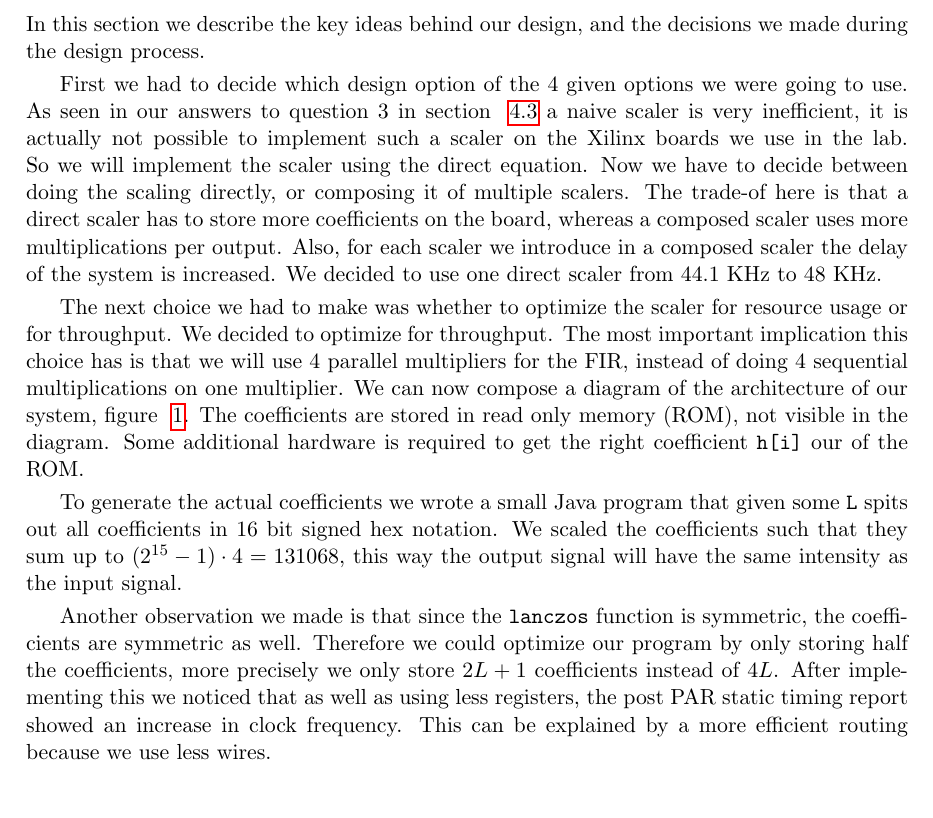
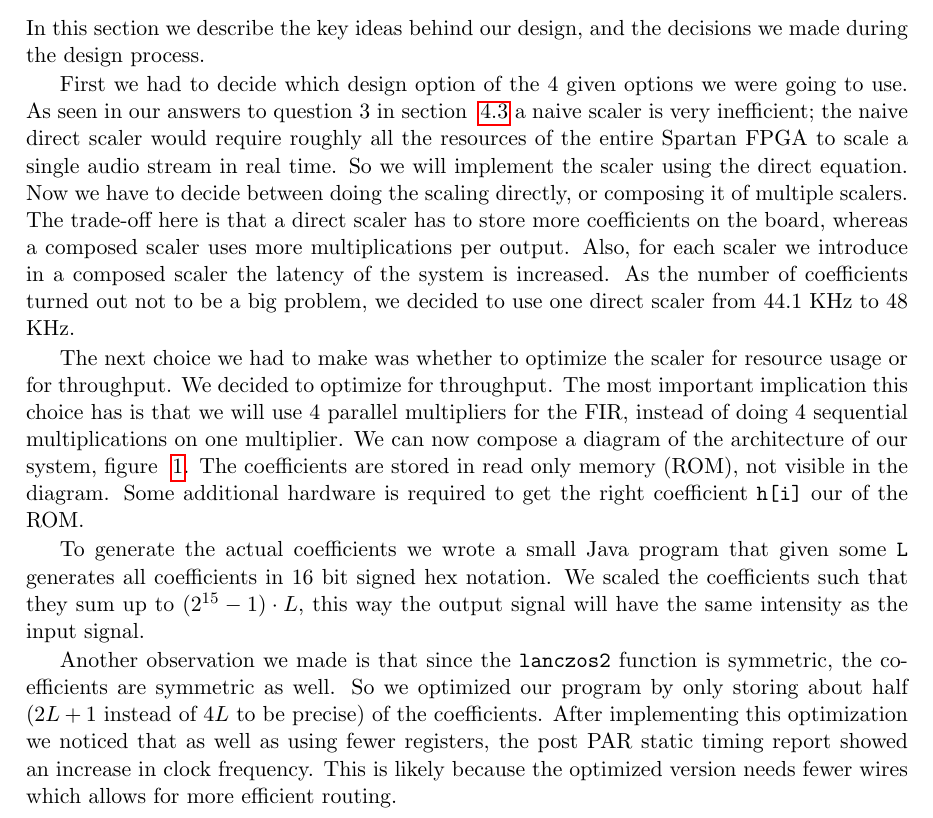
Before and after one commit to nickyadvokaat/VLSI, a LaTeX paper (lab4/report/report.tex, which reads lab4/report/solution.tex): part of page 2 of 12, cut so that both start at the same text. Compiled offline with pdfLaTeX.

Commit message:
Updated solution.tex

```diff
--- a/lab4/report/solution.tex
+++ b/lab4/report/solution.tex
@@ -2,11 +2,11 @@
 \subsection{Idea}
 In this section we describe the key ideas behind our design, and the decisions we made during the design process.
 
-First we had to decide which design option of the 4 given options we were going to use. As seen in our answers to question 3 in section ~\ref{sec:Q3} a naive scaler is very inefficient, it is actually not possible to implement such a scaler on the Xilinx boards we use in the lab. So we will implement the scaler using the direct equation. Now we have to decide between doing the scaling directly, or composing it of multiple scalers. The trade-of here is that a direct scaler has to store more coefficients on the board, whereas a composed scaler uses more multiplications per output. Also, for each scaler we introduce in a composed scaler the delay of the system is increased. We decided to use one direct scaler from $44.1$ KHz to $48$ KHz.
+First we had to decide which design option of the 4 given options we were going to use. As seen in our answers to question 3 in section ~\ref{sec:Q3} a naive scaler is very inefficient; the naive direct scaler would require roughly all the resources of the entire Spartan FPGA to scale a single audio stream in real time. So we will implement the scaler using the direct equation. Now we have to decide between doing the scaling directly, or composing it of multiple scalers. The trade-off here is that a direct scaler has to store more coefficients on the board, whereas a composed scaler uses more multiplications per output. Also, for each scaler we introduce in a composed scaler the latency of the system is increased. As the number of coefficients turned out not to be a big problem, we decided to use one direct scaler from $44.1$ KHz to $48$ KHz.
 
 The next choice we had to make was whether to optimize the scaler for resource usage or for throughput. We decided to optimize for throughput. The most important implication this choice has is that we will use 4 parallel multipliers for the FIR, instead of doing 4 sequential multiplications on one multiplier. We can now compose a diagram of the architecture of our system, figure ~\ref{fig:arch}. The coefficients are stored in read only memory (ROM), not visible in the diagram. Some additional hardware is required to get the right coefficient \texttt{h[i]} our of the ROM.
 
-To generate the actual coefficients we wrote a small Java program that given some \texttt{L} spits out all coefficients  in 16 bit signed hex notation. We scaled the coefficients such that they sum up to $(2^{15}-1)\cdot 4 = 131068$, this way the output signal will have the same intensity as the input signal.
+To generate the actual coefficients we wrote a small Java program that given some \texttt{L} generates all coefficients  in 16 bit signed hex notation. We scaled the coefficients such that they sum up to $(2^{15}-1)\cdot L$, this way the output signal will have the same intensity as the input signal.
 
 \begin{figure}
 \begin{center}
@@ -16,7 +16,7 @@ To generate the actual coefficients we wrote a small Java program that given som
 \end{center}
 \end{figure}
 
-Another observation we made is that since the \texttt{lanczos} function is symmetric, the coefficients are symmetric as well. Therefore we could optimize our program by only storing half the coefficients, more precisely we only store $2L + 1$ coefficients instead of $4L$. After implementing this we noticed that as well as using less registers, the post PAR static timing report showed an increase in clock frequency. This can be explained by a more efficient routing because we use less wires.
+Another observation we made is that since the \texttt{lanczos2} function is symmetric, the coefficients are symmetric as well. So we optimized our program by only storing about half ($2L+1$ instead of $4L$ to be precise) of the coefficients. After implementing this optimization we noticed that as well as using fewer registers, the post PAR static timing report showed an increase in clock frequency. This is likely because the optimized version needs fewer wires which allows for more efficient routing.
 
 \subsection{Implementation}
 In this section we will explain functional correctness of our code. The Verilog source code of our filter can be found in section ~\ref{sec:source}. \\
```
